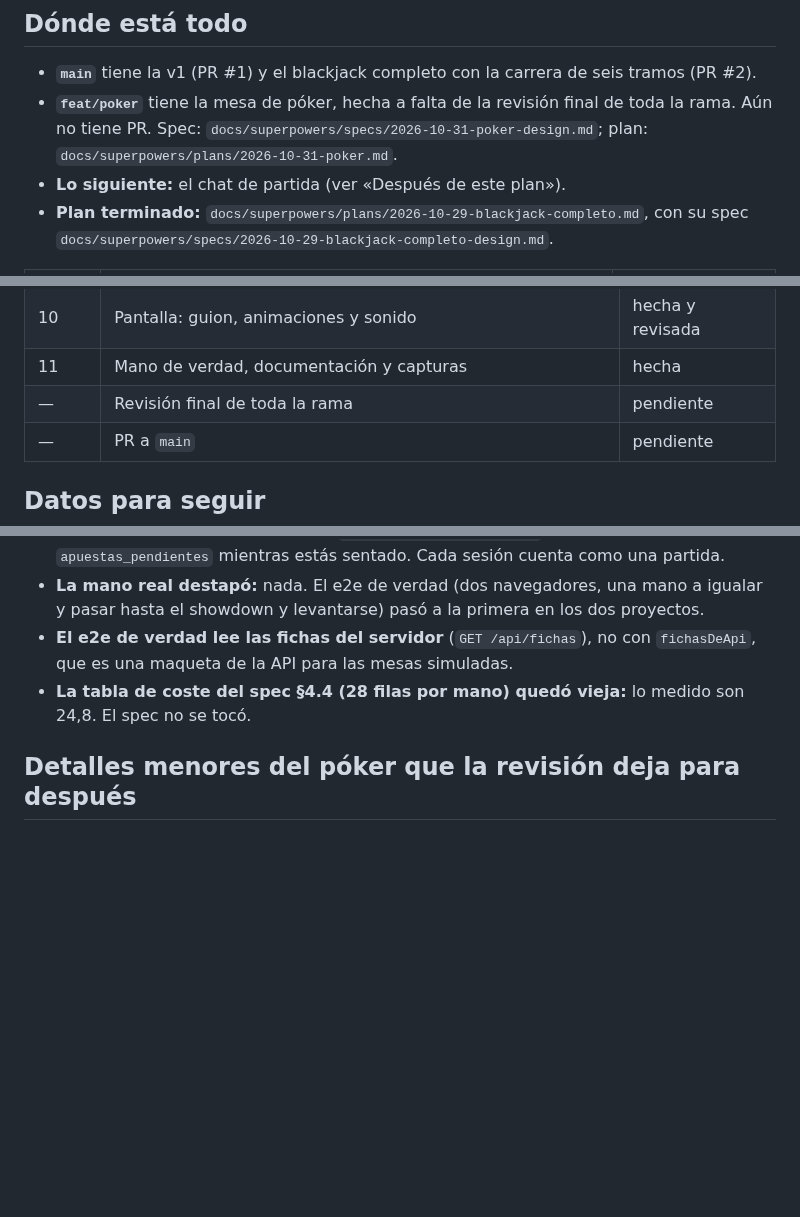
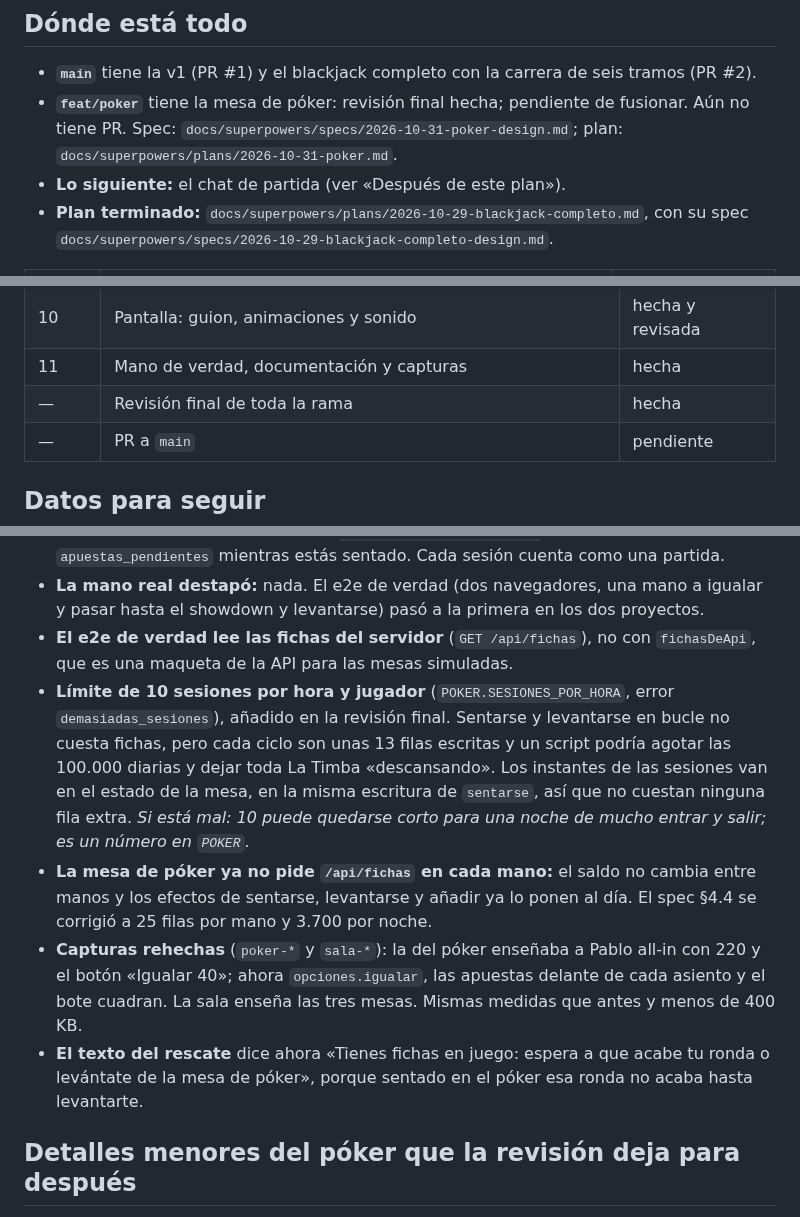
Before and after one commit to franciscorodalf/la-timba, a Markdown page: docs/ESTADO.md, 3 parts joined by grey strips. Rendered like a GitHub page; blank space fills up the shorter version.

```diff
--- a/docs/ESTADO.md
+++ b/docs/ESTADO.md
@@ -5,7 +5,7 @@ Notas para retomar el trabajo en local. Última actualización: 31/10/2026.
 ## Dónde está todo
 
 - **`main`** tiene la v1 (PR #1) y el blackjack completo con la carrera de seis tramos (PR #2).
-- **`feat/poker`** tiene la mesa de póker, hecha a falta de la revisión final de toda la rama. Aún no tiene PR. Spec: `docs/superpowers/specs/2026-10-31-poker-design.md`; plan: `docs/superpowers/plans/2026-10-31-poker.md`.
+- **`feat/poker`** tiene la mesa de póker: revisión final hecha; pendiente de fusionar. Aún no tiene PR. Spec: `docs/superpowers/specs/2026-10-31-poker-design.md`; plan: `docs/superpowers/plans/2026-10-31-poker.md`.
 - **Lo siguiente:** el chat de partida (ver «Después de este plan»).
 - **Plan terminado:** `docs/superpowers/plans/2026-10-29-blackjack-completo.md`, con su spec `docs/superpowers/specs/2026-10-29-blackjack-completo-design.md`.
 
@@ -39,7 +39,7 @@ Plan del póker (`feat/poker`):
 | 9 | Pantalla: tabla de jugadas | hecha y revisada |
 | 10 | Pantalla: guion, animaciones y sonido | hecha y revisada |
 | 11 | Mano de verdad, documentación y capturas | hecha |
-| — | Revisión final de toda la rama | pendiente |
+| — | Revisión final de toda la rama | hecha |
 | — | PR a `main` | pendiente |
 
 ## Datos para seguir
@@ -84,7 +84,10 @@ Cada una lleva lo que costaría si me equivoqué.
 - **La sesión es la ronda del libro** (`${codigo}:poker:${sesion}`) y el rescate se bloquea con `apuestas_pendientes` mientras estás sentado. Cada sesión cuenta como una partida.
 - **La mano real destapó:** nada. El e2e de verdad (dos navegadores, una mano a igualar y pasar hasta el showdown y levantarse) pasó a la primera en los dos proyectos.
 - **El e2e de verdad lee las fichas del servidor** (`GET /api/fichas`), no con `fichasDeApi`, que es una maqueta de la API para las mesas simuladas.
-- **La tabla de coste del spec §4.4 (28 filas por mano) quedó vieja:** lo medido son 24,8. El spec no se tocó.
+- **Límite de 10 sesiones por hora y jugador** (`POKER.SESIONES_POR_HORA`, error `demasiadas_sesiones`), añadido en la revisión final. Sentarse y levantarse en bucle no cuesta fichas, pero cada ciclo son unas 13 filas escritas y un script podría agotar las 100.000 diarias y dejar toda La Timba «descansando». Los instantes de las sesiones van en el estado de la mesa, en la misma escritura de `sentarse`, así que no cuestan ninguna fila extra. *Si está mal: 10 puede quedarse corto para una noche de mucho entrar y salir; es un número en `POKER`.*
+- **La mesa de póker ya no pide `/api/fichas` en cada mano:** el saldo no cambia entre manos y los efectos de sentarse, levantarse y añadir ya lo ponen al día. El spec §4.4 se corrigió a 25 filas por mano y 3.700 por noche.
+- **Capturas rehechas** (`poker-*` y `sala-*`): la del póker enseñaba a Pablo all-in con 220 y el botón «Igualar 40»; ahora `opciones.igualar`, las apuestas delante de cada asiento y el bote cuadran. La sala enseña las tres mesas. Mismas medidas que antes y menos de 400 KB.
+- **El texto del rescate** dice ahora «Tienes fichas en juego: espera a que acabe tu ronda o levántate de la mesa de póker», porque sentado en el póker esa ronda no acaba hasta levantarte.
 
 ## Detalles menores del póker que la revisión deja para después
 
```
Also changed, not shown: other parts of docs/ESTADO.md (+1 -1 lines), CLAUDE.md (+1 -0 lines), README.md (+3 -3 lines), docs/capturas/poker-escritorio.png, docs/capturas/poker-movil.png, docs/capturas/sala-escritorio.png, docs/capturas/sala-movil.png, 1 other file.
